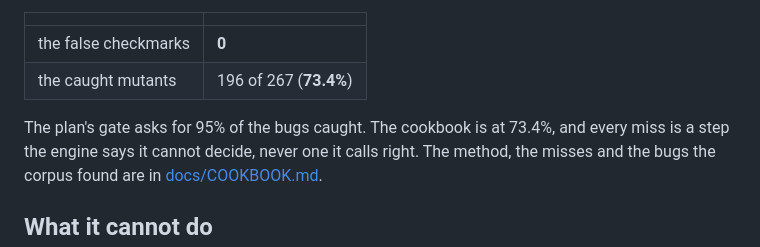
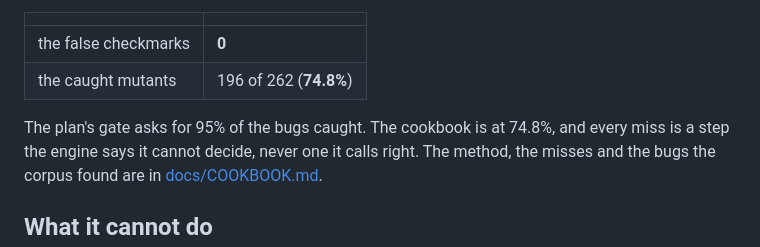
Before and after one commit to Hussain004/SAMOSA, a Markdown page: README.md, the part around the change. Rendered like a GitHub page.

Commit message:
The cookbook numbers, as they are today

```diff
--- a/README.md
+++ b/README.md
@@ -159,9 +159,9 @@ with the mistakes the catalog can make of them.
 | | |
 | --- | --- |
 | the false checkmarks | **0** |
-| the caught mutants | 196 of 267 (**73.4%**) |
+| the caught mutants | 196 of 262 (**74.8%**) |
 
-The plan's gate asks for 95% of the bugs caught. The cookbook is at 73.4%,
+The plan's gate asks for 95% of the bugs caught. The cookbook is at 74.8%,
 and every miss is a step the engine says it cannot decide, never one it
 calls right. The method, the misses and the bugs the corpus found are in
 [docs/COOKBOOK.md](docs/COOKBOOK.md).
```
Also changed, not shown: docs/COOKBOOK.md (+3 -3 lines), pkg/README.md (+2 -2 lines).
